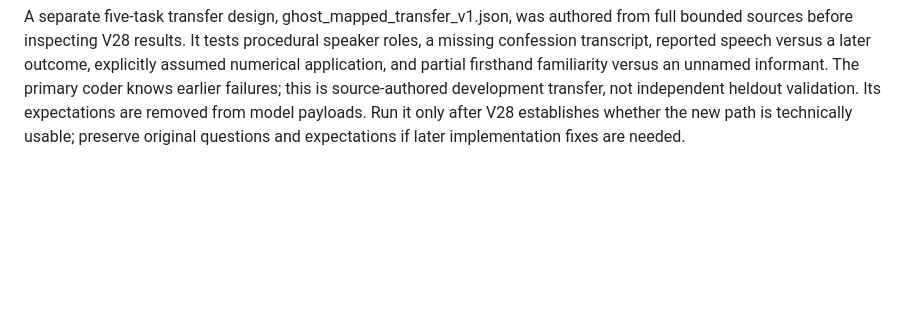
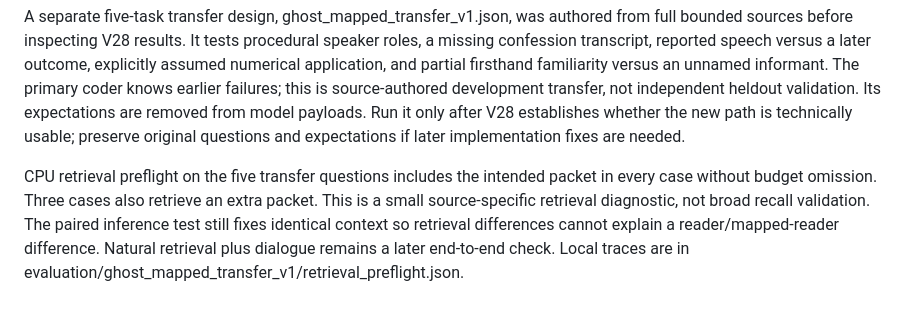
Before and after one commit to thanvirdiouf/LLMTrotsky, a Markdown page: docs/GHOST_EVIDENCE_MAP.md, the part around the change. Rendered like a GitHub page; blank space fills up the shorter version.

```diff
--- a/docs/GHOST_EVIDENCE_MAP.md
+++ b/docs/GHOST_EVIDENCE_MAP.md
@@ -66,3 +66,11 @@ failures; this is source-authored development transfer, not independent heldout
 validation. Its expectations are removed from model payloads. Run it only after
 V28 establishes whether the new path is technically usable; preserve original
 questions and expectations if later implementation fixes are needed.
+
+CPU retrieval preflight on the five transfer questions includes the intended
+packet in every case without budget omission. Three cases also retrieve an
+extra packet. This is a small source-specific retrieval diagnostic, not broad
+recall validation. The paired inference test still fixes identical context so
+retrieval differences cannot explain a reader/mapped-reader difference. Natural
+retrieval plus dialogue remains a later end-to-end check. Local traces are in
+evaluation/ghost_mapped_transfer_v1/retrieval_preflight.json.
```
Also changed, not shown: PROJECT_HANDOFF.md (+16 -0 lines).
